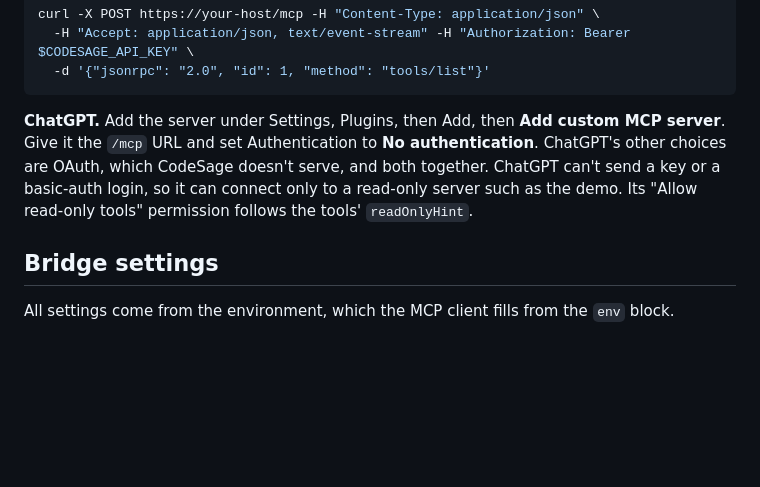
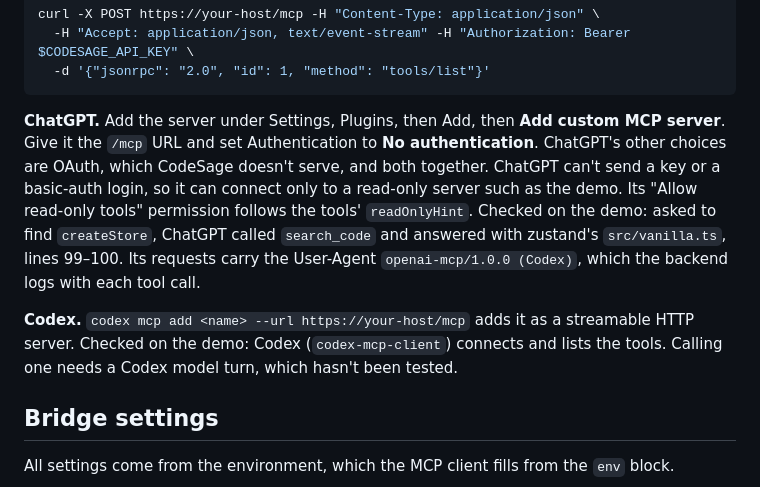
Before and after one commit to ntanwir10/codesage-algolia-challenge, a Markdown page: docs/MCP_INTEGRATION_GUIDE.md, the part around the change. Drawn GitHub-style; blank space fills up the shorter version.

Commit message:
Docs: record the end-to-end checks of ChatGPT, Codex and a private GitLab clone
ChatGPT called search_code on the demo and answered from its result. Codex
connects and lists the tools (its call needs a model turn, not tested). A
private gitlab.com repository indexes with a read_repository token, the token
leaks nowhere, and both refusals read as documented.

Co-Authored-By: Claude <noreply@anthropic.com>

````diff
--- a/docs/MCP_INTEGRATION_GUIDE.md
+++ b/docs/MCP_INTEGRATION_GUIDE.md
@@ -155,7 +155,9 @@ curl -X POST https://your-host/mcp -H "Content-Type: application/json" \
   -d '{"jsonrpc": "2.0", "id": 1, "method": "tools/list"}'
 ```
 
-**ChatGPT.** Add the server under Settings, Plugins, then Add, then **Add custom MCP server**. Give it the `/mcp` URL and set Authentication to **No authentication**. ChatGPT's other choices are OAuth, which CodeSage doesn't serve, and both together. ChatGPT can't send a key or a basic-auth login, so it can connect only to a read-only server such as the demo. Its "Allow read-only tools" permission follows the tools' `readOnlyHint`.
+**ChatGPT.** Add the server under Settings, Plugins, then Add, then **Add custom MCP server**. Give it the `/mcp` URL and set Authentication to **No authentication**. ChatGPT's other choices are OAuth, which CodeSage doesn't serve, and both together. ChatGPT can't send a key or a basic-auth login, so it can connect only to a read-only server such as the demo. Its "Allow read-only tools" permission follows the tools' `readOnlyHint`. Checked on the demo: asked to find `createStore`, ChatGPT called `search_code` and answered with zustand's `src/vanilla.ts`, lines 99–100. Its requests carry the User-Agent `openai-mcp/1.0.0 (Codex)`, which the backend logs with each tool call.
+
+**Codex.** `codex mcp add <name> --url https://your-host/mcp` adds it as a streamable HTTP server. Checked on the demo: Codex (`codex-mcp-client`) connects and lists the tools. Calling one needs a Codex model turn, which hasn't been tested.
 
 ## Bridge settings
 
````
Also changed, not shown: README.md (+2 -0 lines).
